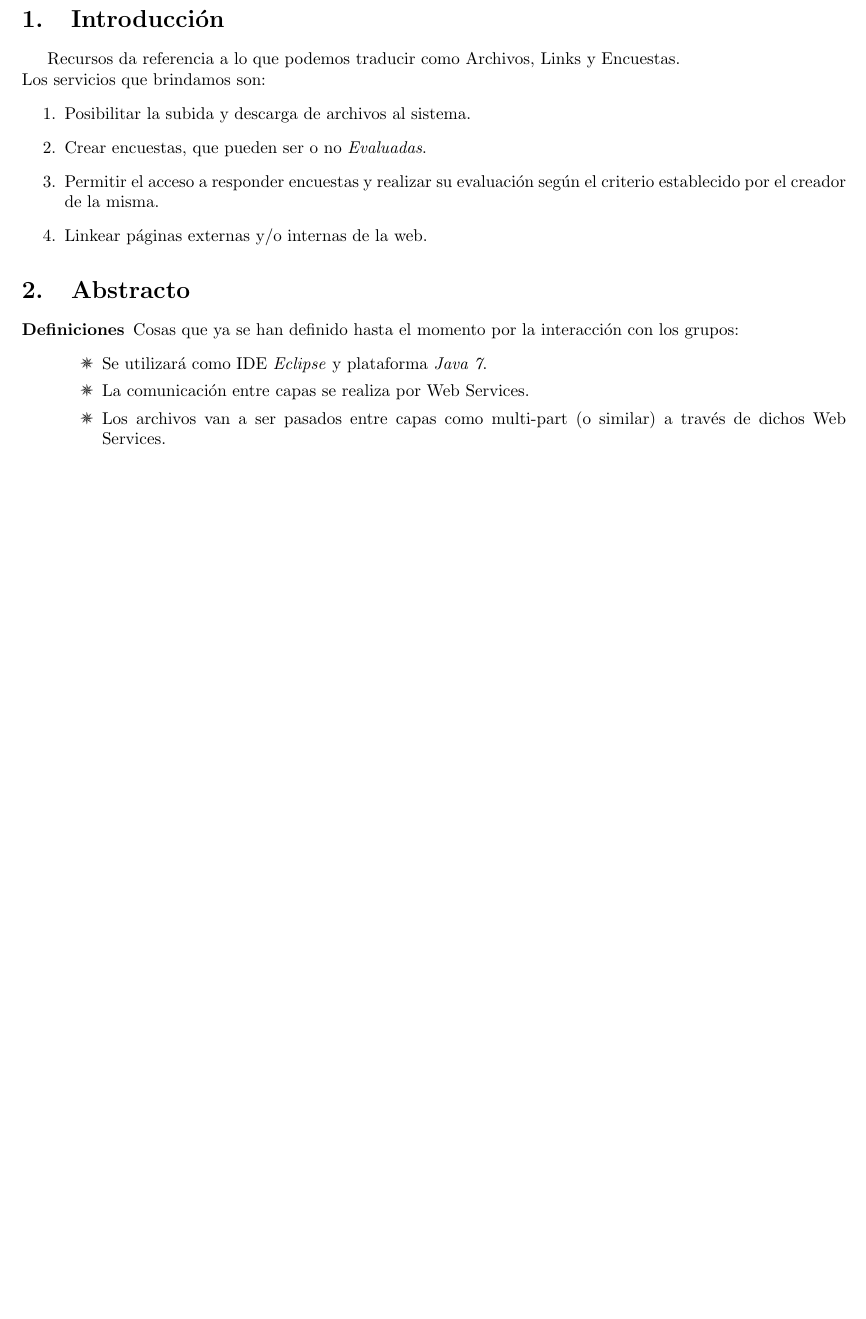
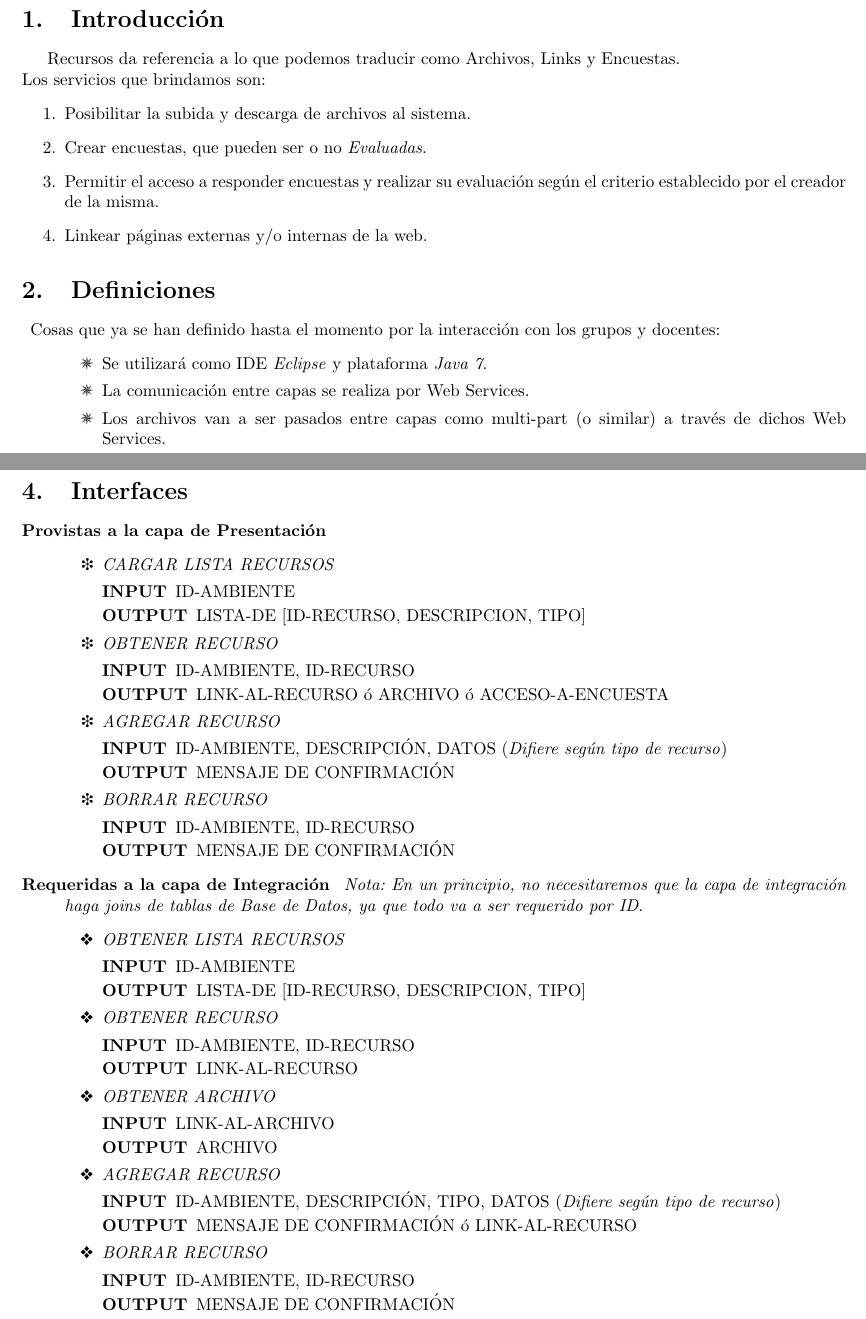
Before and after one commit to hugo-chavar/recursosfiubataller2, a LaTeX document (Prueba/doc/Edicion/Informe.tex): part of page 2 of 3 before the commit and two parts of pages 2 and 3 of 3 after it, the two joined at a grey line, cut so that both start at the same text, the shorter picture padded with empty space. Compiled offline with pdfLaTeX.

Commit message:
Cierro el informe para entregarlo

```diff
--- a/Prueba/doc/Edicion/Informe.tex
+++ b/Prueba/doc/Edicion/Informe.tex
@@ -82,9 +82,9 @@ Los servicios que brindamos son:
 	\item Linkear p\'aginas externas y/o internas de la web.
 \end{enumerate}
 
-\section{Abstracto}
+\section{Definiciones}
 \begin{description}
-\item[Definiciones] Cosas que ya se han definido hasta el momento por la interacci\'on con los grupos:
+	\item Cosas que ya se han definido hasta el momento por la interacci\'on con los grupos y docentes:
 	\renewcommand{\labelitemi}{\ding{85}}
 	\begin{itemize}
 		\item Se utilizar\'a como IDE \emph{Eclipse} y plataforma \emph{Java 7}.
@@ -101,5 +101,65 @@ Los servicios que brindamos son:
 
 
 \section{Diagrama de Clases}
-	\includegraphics[scale=0.5]{Diagramadeclase2.png}
+	\includegraphics[scale=0.7]{Diagramadeclase2copia.png}
+\pagebreak
+
+
+\section{Interfaces}
+	\begin{description}
+		\item[Provistas a la capa de Presentaci\'on] \
+		\renewcommand{\labelitemi}{\ding{105}}
+		\begin{itemize}
+			\item \emph{CARGAR LISTA RECURSOS}
+			\begin{description}
+				\item[INPUT] ID-AMBIENTE
+				\item[OUTPUT] LISTA-DE [ID-RECURSO, DESCRIPCION, TIPO]
+			\end{description}
+			\item \emph{OBTENER RECURSO}
+			\begin{description}
+				\item[INPUT] ID-AMBIENTE, ID-RECURSO
+				\item[OUTPUT] LINK-AL-RECURSO \'o ARCHIVO \'o ACCESO-A-ENCUESTA
+			\end{description}
+			\item \emph{AGREGAR RECURSO}
+			\begin{description}
+				\item[INPUT] ID-AMBIENTE, DESCRIPCI\'ON, DATOS (\emph{Difiere seg\'un tipo de recurso})
+				\item[OUTPUT] MENSAJE DE CONFIRMACI\'ON
+			\end{description}
+			\item \emph{BORRAR RECURSO}
+			\begin{description}
+				\item[INPUT] ID-AMBIENTE, ID-RECURSO
+				\item[OUTPUT] MENSAJE DE CONFIRMACI\'ON
+			\end{description}
+		\end{itemize}
+		\renewcommand{\labelitemi}{\ding{118}}
+		\item[Requeridas a la capa de Integraci\'on] \
+		\emph{Nota: En un principio, no necesitaremos que la capa de integraci\'on haga joins de tablas de Base de Datos, ya que todo va a ser requerido por ID.}
+		\begin{itemize}
+			\item \emph{OBTENER LISTA RECURSOS}
+			\begin{description}
+				\item[INPUT] ID-AMBIENTE
+				\item[OUTPUT] LISTA-DE [ID-RECURSO, DESCRIPCION, TIPO]
+			\end{description}
+			\item \emph{OBTENER RECURSO}
+			\begin{description}
+				\item[INPUT] ID-AMBIENTE, ID-RECURSO
+				\item[OUTPUT] LINK-AL-RECURSO
+			\end{description}
+			\item \emph{OBTENER ARCHIVO}
+			\begin{description}
+				\item[INPUT] LINK-AL-ARCHIVO
+				\item[OUTPUT] ARCHIVO
+			\end{description}
+			\item \emph{AGREGAR RECURSO}
+			\begin{description}
+				\item[INPUT] ID-AMBIENTE, DESCRIPCI\'ON, TIPO, DATOS (\emph{Difiere seg\'un tipo de recurso})
+				\item[OUTPUT] MENSAJE DE CONFIRMACI\'ON \'o LINK-AL-RECURSO
+			\end{description}
+			\item \emph{BORRAR RECURSO}
+			\begin{description}
+				\item[INPUT] ID-AMBIENTE, ID-RECURSO
+				\item[OUTPUT] MENSAJE DE CONFIRMACI\'ON
+			\end{description}
+		\end{itemize}
+	\end{description}
 \end{document}
```
Also changed, not shown: Prueba/doc/Edicion/Diagramadeclase2copia.png (added), Prueba/doc/Informe.pdf, Prueba/doc/Edicion/Informe.tex (2 more changed lines). Lines whose indentation alone changed are shown as unchanged.
